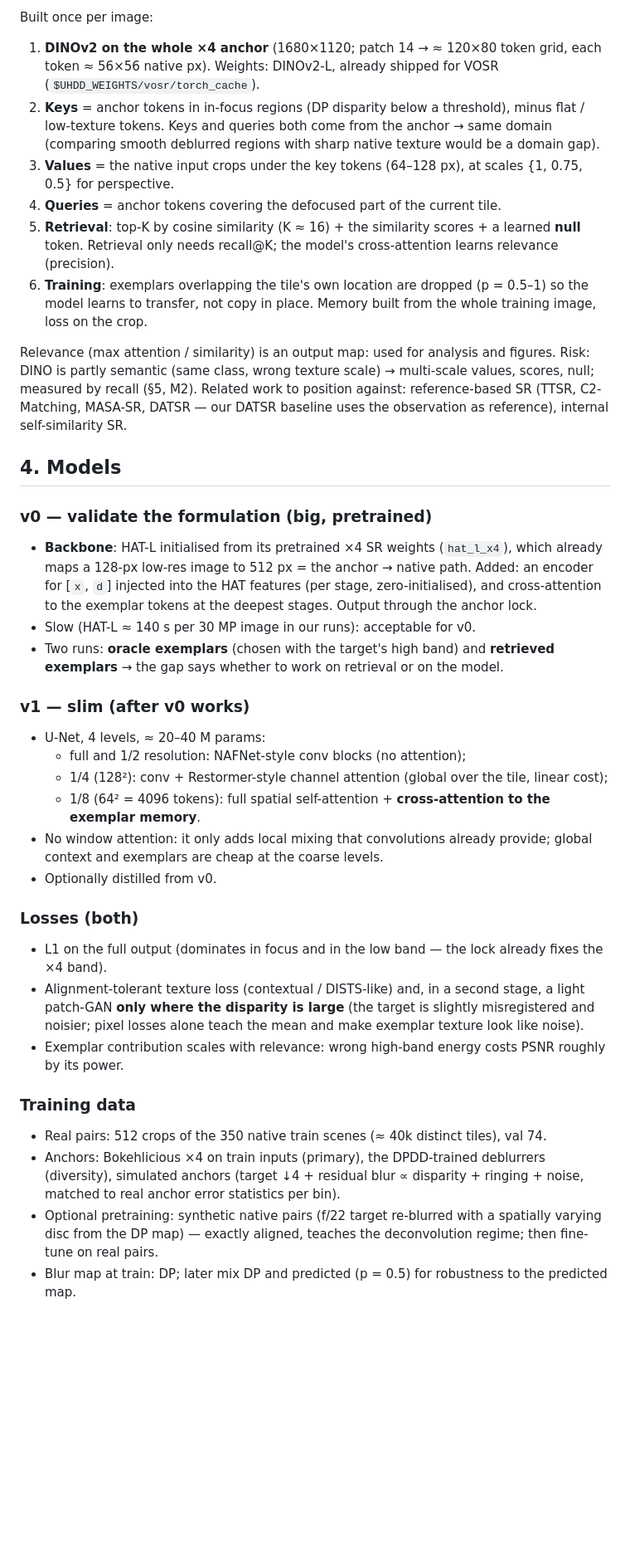
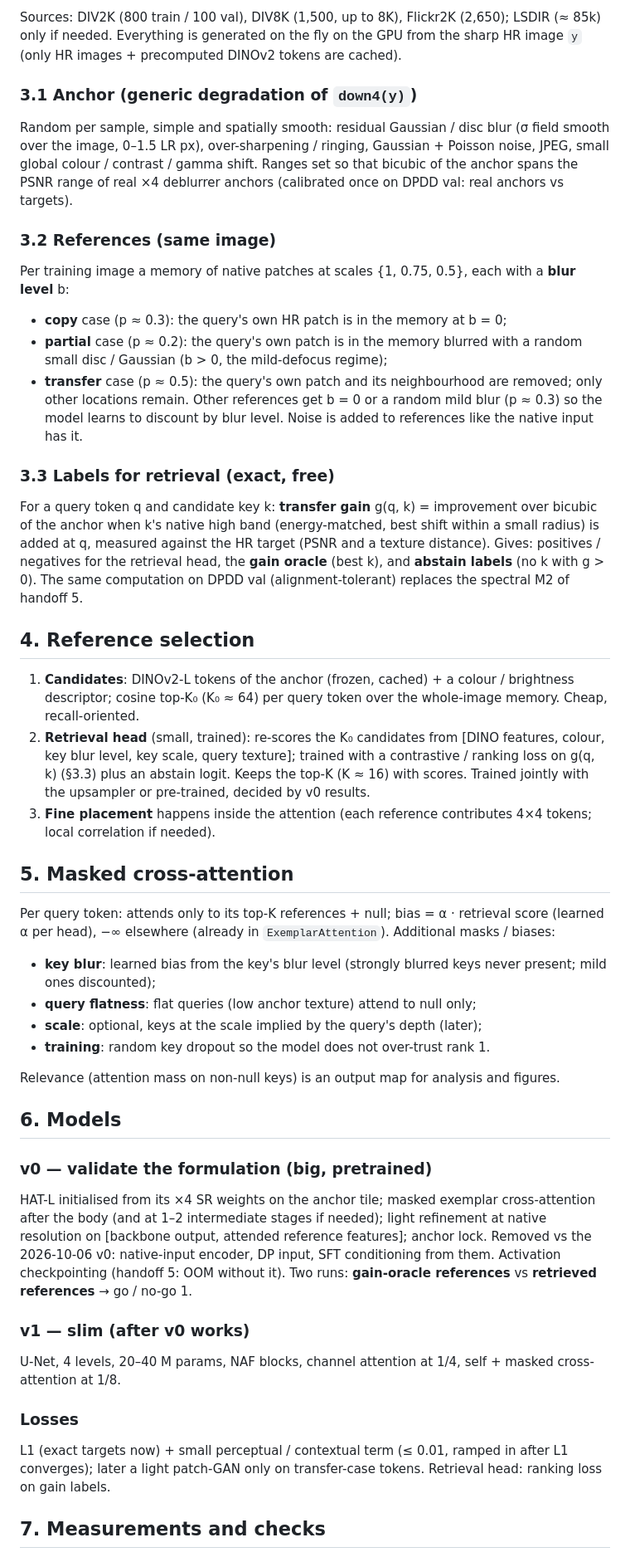
Before and after one commit to rchittersu/UntitledSubmission, a Markdown page: plan/method_plan.md, the part around one of its changes. Shown at 83% size. GitHub-like rendering; blank space fills up the shorter version.

```diff
--- a/plan/method_plan.md
+++ b/plan/method_plan.md
@@ -60,54 +60,66 @@ memory `M` (§3):
 
-Built once per image:
-1. **DINOv2 on the whole ×4 anchor** (1680×1120; patch 14 → ≈ 120×80 token grid, each token ≈ 56×56 native px).
-   Weights: DINOv2-L, already shipped for VOSR (`$UHDD_WEIGHTS/vosr/torch_cache`).
-2. **Keys** = anchor tokens in in-focus regions (DP disparity below a threshold), minus flat / low-texture tokens.
-   Keys and queries both come from the anchor → same domain (comparing smooth deblurred regions with sharp native
-   texture would be a domain gap).
-3. **Values** = the native input crops under the key tokens (64–128 px), at scales {1, 0.75, 0.5} for perspective.
-4. **Queries** = anchor tokens covering the defocused part of the current tile.
-5. **Retrieval**: top-K by cosine similarity (K ≈ 16) + the similarity scores + a learned **null** token. Retrieval
-   only needs recall@K; the model's cross-attention learns relevance (precision).
-6. **Training**: exemplars overlapping the tile's own location are dropped (p = 0.5–1) so the model learns to
-   transfer, not copy in place. Memory built from the whole training image, loss on the crop.
+Sources: DIV2K (800 train / 100 val), DIV8K (1,500, up to 8K), Flickr2K (2,650); LSDIR (≈ 85k) only if needed.
+Everything is generated on the fly on the GPU from the sharp HR image `y` (only HR images + precomputed DINOv2
+tokens are cached).
 
-Relevance (max attention / similarity) is an output map: used for analysis and figures.
-Risk: DINO is partly semantic (same class, wrong texture scale) → multi-scale values, scores, null; measured by
-recall (§5, M2). Related work to position against: reference-based SR (TTSR, C2-Matching, MASA-SR, DATSR — our
-DATSR baseline uses the observation as reference), internal self-similarity SR.
+### 3.1 Anchor (generic degradation of `down4(y)`)
+Random per sample, simple and spatially smooth: residual Gaussian / disc blur (σ field smooth over the image, 0–1.5
+LR px), over-sharpening / ringing, Gaussian + Poisson noise, JPEG, small global colour / contrast / gamma shift.
+Ranges set so that bicubic of the anchor spans the PSNR range of real ×4 deblurrer anchors (calibrated once on DPDD
+val: real anchors vs targets).
 
-## 4. Models
+### 3.2 References (same image)
+Per training image a memory of native patches at scales {1, 0.75, 0.5}, each with a **blur level** b:
+- **copy** case (p ≈ 0.3): the query's own HR patch is in the memory at b = 0;
+- **partial** case (p ≈ 0.2): the query's own patch is in the memory blurred with a random small disc / Gaussian
+  (b > 0, the mild-defocus regime);
+- **transfer** case (p ≈ 0.5): the query's own patch and its neighbourhood are removed; only other locations remain.
+Other references get b = 0 or a random mild blur (p ≈ 0.3) so the model learns to discount by blur level. Noise is
+added to references like the native input has it.
+
+### 3.3 Labels for retrieval (exact, free)
+For a query token q and candidate key k: **transfer gain** g(q, k) = improvement over bicubic of the anchor when k's
+native high band (energy-matched, best shift within a small radius) is added at q, measured against the HR target
+(PSNR and a texture distance). Gives: positives / negatives for the retrieval head, the **gain oracle** (best k),
+and **abstain labels** (no k with g > 0). The same computation on DPDD val (alignment-tolerant) replaces the spectral
+M2 of handoff 5.
+
+## 4. Reference selection
+
+1. **Candidates**: DINOv2-L tokens of the anchor (frozen, cached) + a colour / brightness descriptor; cosine top-K₀
+   (K₀ ≈ 64) per query token over the whole-image memory. Cheap, recall-oriented.
+2. **Retrieval head** (small, trained): re-scores the K₀ candidates from [DINO features, colour, key blur level,
+   key scale, query texture]; trained with a contrastive / ranking loss on g(q, k) (§3.3) plus an abstain logit.
+   Keeps the top-K (K ≈ 16) with scores. Trained jointly with the upsampler or pre-trained, decided by v0 results.
+3. **Fine placement** happens inside the attention (each reference contributes 4×4 tokens; local correlation if
+   needed).
+
+## 5. Masked cross-attention
+
+Per query token: attends only to its top-K references + null; bias = α · retrieval score (learned α per head),
+−∞ elsewhere (already in `ExemplarAttention`). Additional masks / biases:
+- **key blur**: learned bias from the key's blur level (strongly blurred keys never present; mild ones discounted);
+- **query flatness**: flat queries (low anchor texture) attend to null only;
+- **scale**: optional, keys at the scale implied by the query's depth (later);
+- **training**: random key dropout so the model does not over-trust rank 1.
+
+Relevance (attention mass on non-null keys) is an output map for analysis and figures.
+
+## 6. Models
 
 ### v0 — validate the formulation (big, pretrained)
-- **Backbone**: HAT-L initialised from its pretrained ×4 SR weights (`hat_l_x4`), which already maps a 128-px
-  low-res image to 512 px = the anchor → native path. Added: an encoder for [`x`, `d`] injected into the HAT
-  features (per stage, zero-initialised), and cross-attention to the exemplar tokens at the deepest stages. Output
-  through the anchor lock.
-- Slow (HAT-L ≈ 140 s per 30 MP image in our runs): acceptable for v0.
-- Two runs: **oracle exemplars** (chosen with the target's high band) and **retrieved exemplars** → the gap says
-  whether to work on retrieval or on the model.
+HAT-L initialised from its ×4 SR weights on the anchor tile; masked exemplar cross-attention after the body (and at
+1–2 intermediate stages if needed); light refinement at native resolution on [backbone output, attended reference
+features]; anchor lock. Removed vs the 2026-10-06 v0: native-input encoder, DP input, SFT conditioning from them.
+Activation checkpointing (handoff 5: OOM without it). Two runs: **gain-oracle references** vs **retrieved
+references** → go / no-go 1.
 
 ### v1 — slim (after v0 works)
-- U-Net, 4 levels, ≈ 20–40 M params:
-  - full and 1/2 resolution: NAFNet-style conv blocks (no attention);
-  - 1/4 (128²): conv + Restormer-style channel attention (global over the tile, linear cost);
-  - 1/8 (64² = 4096 tokens): full spatial self-attention + **cross-attention to the exemplar memory**.
-- No window attention: it only adds local mixing that convolutions already provide; global context and exemplars
-  are cheap at the coarse levels.
-- Optionally distilled from v0.
+U-Net, 4 levels, 20–40 M params, NAF blocks, channel attention at 1/4, self + masked cross-attention at 1/8.
 
-### Losses (both)
-- L1 on the full output (dominates in focus and in the low band — the lock already fixes the ×4 band).
-- Alignment-tolerant texture loss (contextual / DISTS-like) and, in a second stage, a light patch-GAN **only where
-  the disparity is large** (the target is slightly misregistered and noisier; pixel losses alone teach the mean and
-  make exemplar texture look like noise).
-- Exemplar contribution scales with relevance: wrong high-band energy costs PSNR roughly by its power.
+### Losses
+L1 (exact targets now) + small perceptual / contextual term (≤ 0.01, ramped in after L1 converges); later a light
+patch-GAN only on transfer-case tokens. Retrieval head: ranking loss on gain labels.
 
-### Training data
-- Real pairs: 512 crops of the 350 native train scenes (≈ 40k distinct tiles), val 74.
-- Anchors: Bokehlicious ×4 on train inputs (primary), the DPDD-trained deblurrers (diversity), simulated anchors
-  (target ↓4 + residual blur ∝ disparity + ringing + noise, matched to real anchor error statistics per bin).
-- Optional pretraining: synthetic native pairs (f/22 target re-blurred with a spatially varying disc from the DP
-  map) — exactly aligned, teaches the deconvolution regime; then fine-tune on real pairs.
-- Blur map at train: DP; later mix DP and predicted (p = 0.5) for robustness to the predicted map.
+## 7. Measurements and checks
 
```
Also changed, not shown: other parts of plan/method_plan.md (+79 -90 lines).
